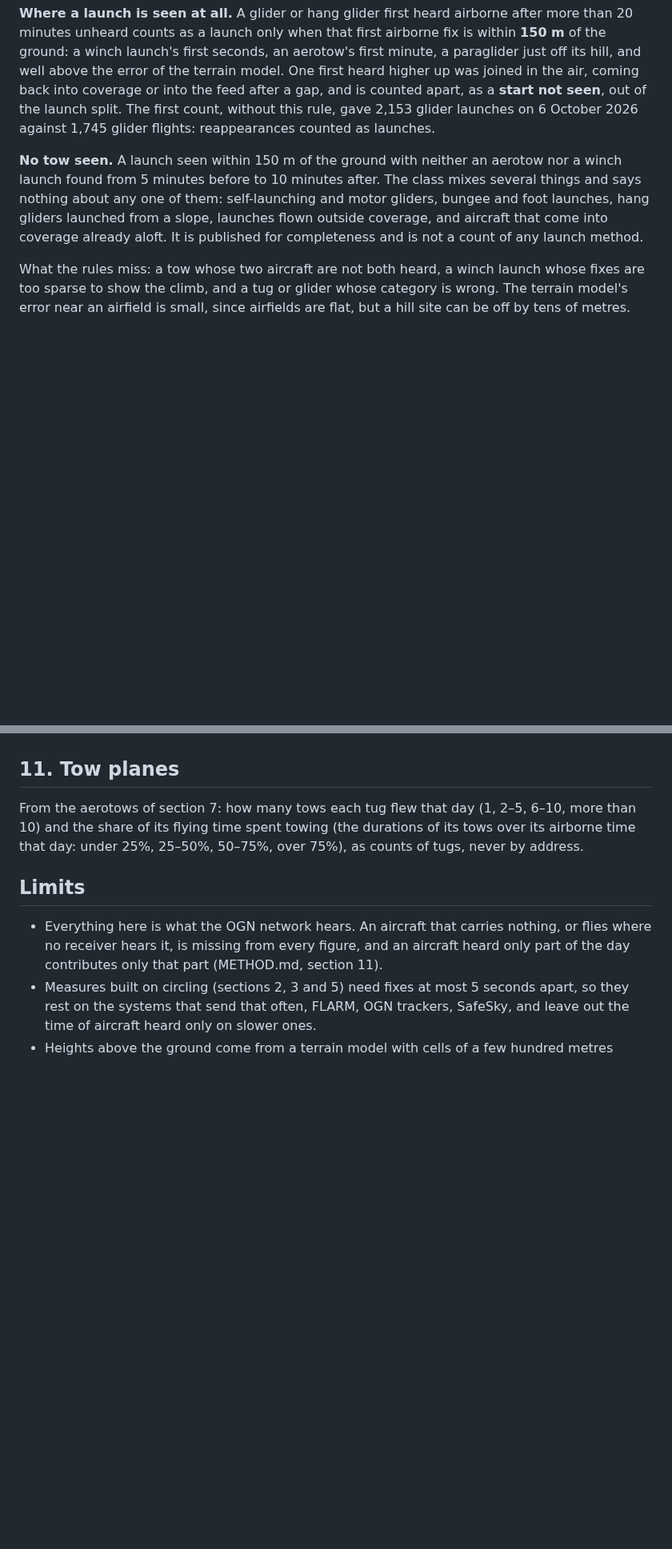
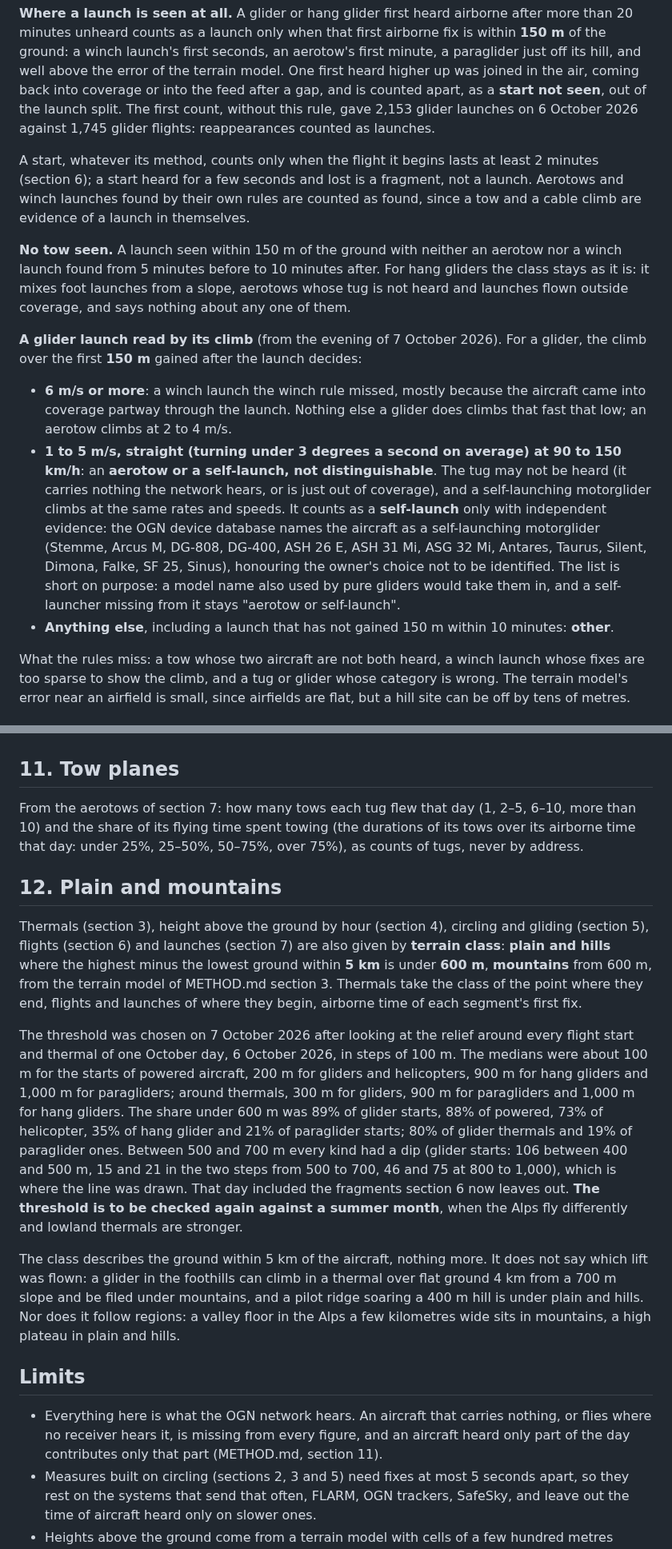
Before and after one commit to rsaccani/ec-monitor, a Markdown page: PATTERNS.md, 2 parts joined by grey strips. Shown at 80% size. Rendered like a GitHub page; blank space fills up the shorter version.

Commit message:
PATTERNS: launch classes by climb profile, flights by launch, 2-minute flights, plain and mountains (7 October 2026)
Glider launches with no tow seen are split by the climb over the first 150 m: 6 m/s or more is a winch the rule missed; 1-5 m/s straight at 90-150 km/h is 'aerotow or self-launch', and 'self-launch' only when the OGN DDB model is a self-launching motorglider; the rest is 'other'. A flight counts only from 2 minutes (493 glider fragments of 6 seconds on 6 October). Relief within 5 km under 600 m is plain and hills, 600 m or more mountains, a threshold chosen after looking at one October day and to be checked against a summer month. Paragliders and hang gliders are counted apart in flights, height and circling time.

Co-Authored-By: Claude Opus 5.5 <noreply@anthropic.com>
Claude-Session: https://claude.ai/code/session_01E2odxBMuYbpB1z6eCUkhmW

```diff
--- a/PATTERNS.md
+++ b/PATTERNS.md
@@ -249,13 +263,38 @@ gap, and is counted apart, as a **start not seen**, out of the launch split.
 The first count, without this rule, gave 2,153 glider launches on 6 October
 2026 against 1,745 glider flights: reappearances counted as launches.
 
+A start, whatever its method, counts only when the flight it begins lasts
+at least 2 minutes (section 6); a start heard for a few seconds and lost is
+a fragment, not a launch. Aerotows and winch launches found by their own
+rules are counted as found, since a tow and a cable climb are evidence of a
+launch in themselves.
+
 **No tow seen.** A launch seen within 150 m of the ground with neither an
-aerotow nor a winch launch found from 5 minutes before to 10 minutes after. The
-class mixes several things and says nothing about any one of them:
-self-launching and motor gliders, bungee and foot launches, hang gliders
-launched from a slope, launches flown outside coverage, and aircraft that
-come into coverage already aloft. It is published for completeness and is
-not a count of any launch method.
+aerotow nor a winch launch found from 5 minutes before to 10 minutes after.
+For hang gliders the class stays as it is: it mixes foot launches from a
+slope, aerotows whose tug is not heard and launches flown outside coverage,
+and says nothing about any one of them.
+
+**A glider launch read by its climb** (from the evening of 7 October 2026).
+For a glider, the climb over the first **150 m** gained after the launch
+decides:
+
+- **6 m/s or more**: a winch launch the winch rule missed, mostly because
+  the aircraft came into coverage partway through the launch. Nothing else
+  a glider does climbs that fast that low; an aerotow climbs at 2 to 4 m/s.
+- **1 to 5 m/s, straight (turning under 3 degrees a second on average) at
+  90 to 150 km/h**: an **aerotow or a self-launch, not distinguishable**.
+  The tug may not be heard (it carries nothing the network hears, or is
+  just out of coverage), and a self-launching motorglider climbs at the same
+  rates and speeds. It counts as a **self-launch** only with independent
+  evidence: the OGN device database names the aircraft as a self-launching
+  motorglider (Stemme, Arcus M, DG-808, DG-400, ASH 26 E, ASH 31 Mi,
+  ASG 32 Mi, Antares, Taurus, Silent, Dimona, Falke, SF 25, Sinus),
+  honouring the owner's choice not to be identified. The list is short on
+  purpose: a model name also used by pure gliders would take them in, and a
+  self-launcher missing from it stays "aerotow or self-launch".
+- **Anything else**, including a launch that has not gained 150 m within
+  10 minutes: **other**.
 
 What the rules miss: a tow whose two aircraft are not both heard, a winch
 launch whose fixes are too sparse to show the climb, and a tug or glider
@@ -319,6 +358,38 @@ From the aerotows of section 7: how many tows each tug flew that day (1,
 durations of its tows over its airborne time that day: under 25%, 25–50%,
 50–75%, over 75%), as counts of tugs, never by address.
 
+## 12. Plain and mountains
+
+Thermals (section 3), height above the ground by hour (section 4),
+circling and gliding (section 5), flights (section 6) and launches
+(section 7) are also given by **terrain class**: **plain and hills** where
+the highest minus the lowest ground within **5 km** is under **600 m**,
+**mountains** from 600 m, from the terrain model of METHOD.md section 3.
+Thermals take the class of the point where they end, flights and launches
+of where they begin, airborne time of each segment's first fix.
+
+The threshold was chosen on 7 October 2026 after looking at the relief
+around every flight start and thermal of one October day, 6 October 2026,
+in steps of 100 m. The medians were about 100 m for the starts of powered
+aircraft, 200 m for gliders and helicopters, 900 m for hang gliders and
+1,000 m for paragliders; around thermals, 300 m for gliders, 900 m for
+paragliders and 1,000 m for hang gliders. The share under 600 m was 89% of
+glider starts, 88% of powered, 73% of helicopter, 35% of hang glider and 21%
+of paraglider starts; 80% of glider thermals and 19% of paraglider ones.
+Between 500 and 700 m every kind had a dip (glider starts: 106 between 400
+and 500 m, 15 and 21 in the two steps from 500 to 700, 46 and 75 at 800 to
+1,000), which is where the line was drawn. That day included the fragments
+section 6 now leaves out. **The threshold is to be checked again against a
+summer month**, when the Alps fly differently and lowland thermals are
+stronger.
+
+The class describes the ground within 5 km of the aircraft, nothing more.
+It does not say which lift was flown: a glider in the foothills can climb
+in a thermal over flat ground 4 km from a 700 m slope and be filed under
+mountains, and a pilot ridge soaring a 400 m hill is under plain and hills.
+Nor does it follow regions: a valley floor in the Alps a few kilometres
+wide sits in mountains, a high plateau in plain and hills.
+
 ## Limits
 
 - Everything here is what the OGN network hears. An aircraft that carries
```
Also changed, not shown: other parts of PATTERNS.md (+24 -5 lines).
